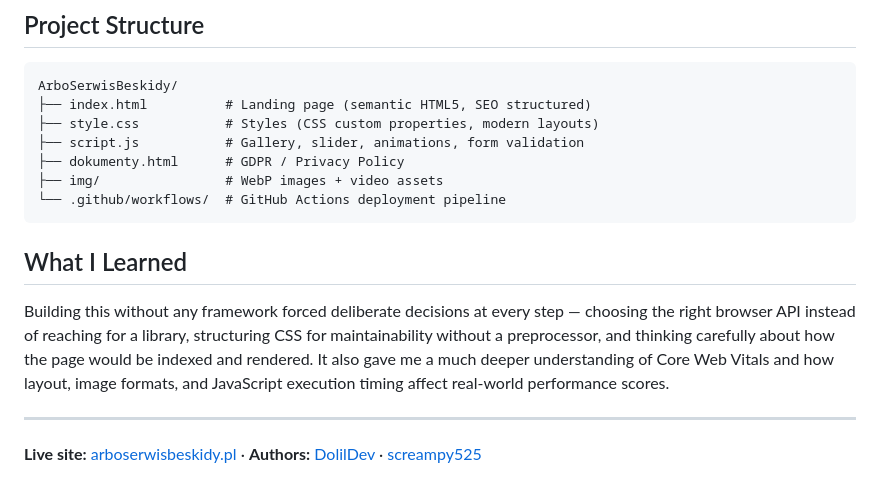
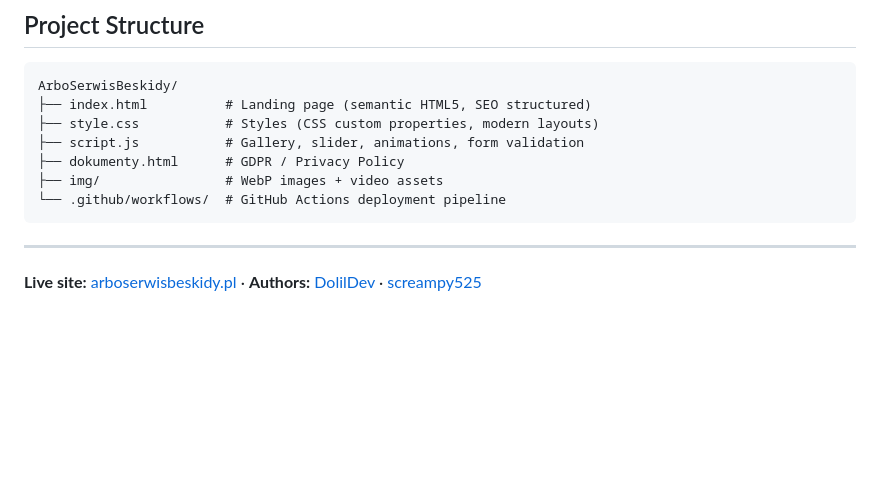
Before and after one commit to DolilDev/ArboSerwisBeskidy.pl, a Markdown page: README.md, the part around the change. Rendered like a GitHub page; blank space fills up the shorter version.

Commit message:
Remove "What I Learned" section from README
Co-Authored-By: Claude Sonnet 4.6 <noreply@anthropic.com>

````diff
--- a/README.md
+++ b/README.md
@@ -52,10 +52,6 @@ ArboSerwisBeskidy/
 └── .github/workflows/  # GitHub Actions deployment pipeline
 ```
 
-## What I Learned
-
-Building this without any framework forced deliberate decisions at every step — choosing the right browser API instead of reaching for a library, structuring CSS for maintainability without a preprocessor, and thinking carefully about how the page would be indexed and rendered. It also gave me a much deeper understanding of Core Web Vitals and how layout, image formats, and JavaScript execution timing affect real-world performance scores.
-
 ---
 
 **Live site:** [arboserwisbeskidy.pl](https://arboserwisbeskidy.pl/) · **Authors:** [DolilDev](https://github.com/DolilDev) · [screampy525](https://github.com/screampy525)
````
